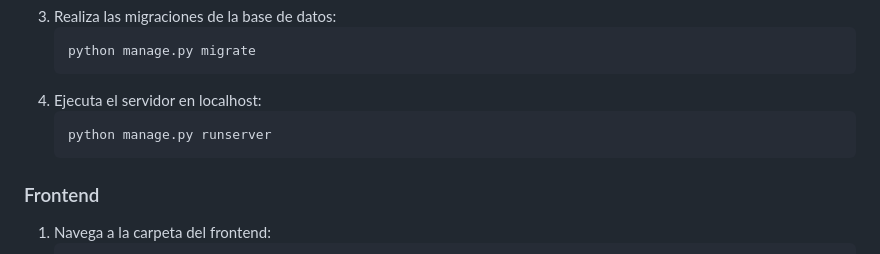
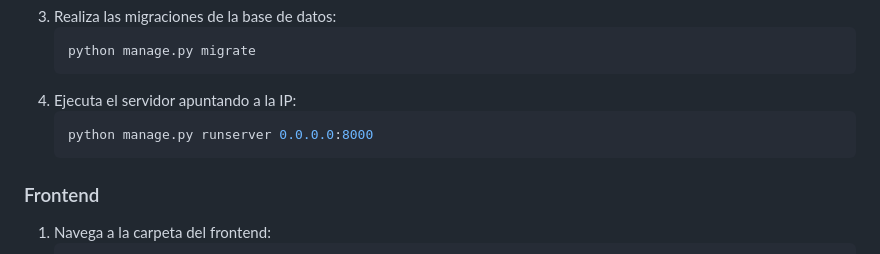
Before and after one commit to eliasDniel/APP_ENCUESTAS, a Markdown page: README.md, the part around the change. Drawn GitHub-style.

Commit message:
docs: Cambie el host para apuntar a la IP

````diff
--- a/README.md
+++ b/README.md
@@ -24,9 +24,9 @@ El sistema está pensado para ser escalable y fácil de mantener.
    ```bash
    python manage.py migrate
    ```
-4. Ejecuta el servidor en localhost:
+4. Ejecuta el servidor apuntando a la IP:
    ```bash
-   python manage.py runserver
+   python manage.py runserver 0.0.0.0:8000
    ```
 
 ### Frontend
````
